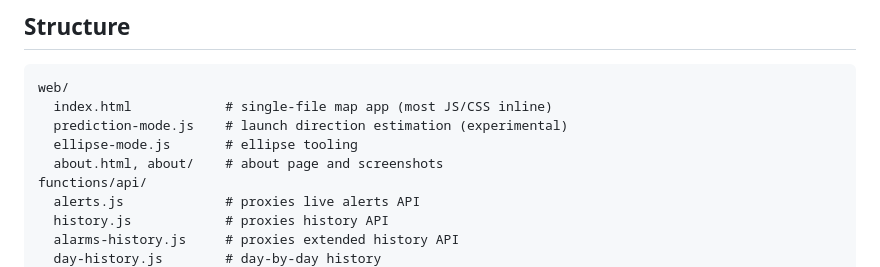
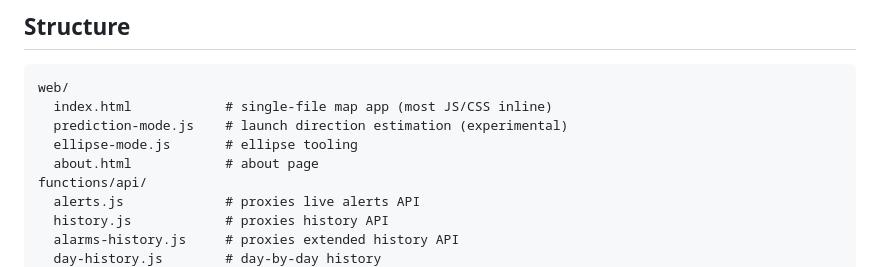
Before and after one commit to o29mxuhta/claude-test, a Markdown page: README.md, the part around one of its changes. Rendered like a GitHub page.

```diff
--- a/README.md
+++ b/README.md
@@ -70,7 +62,7 @@ web/
   index.html            # single-file map app (most JS/CSS inline)
   prediction-mode.js    # launch direction estimation (experimental)
   ellipse-mode.js       # ellipse tooling
-  about.html, about/    # about page and screenshots
+  about.html            # about page
 functions/api/
   alerts.js             # proxies live alerts API
   history.js            # proxies history API
```
Also changed, not shown: other parts of README.md (+0 -8 lines).
